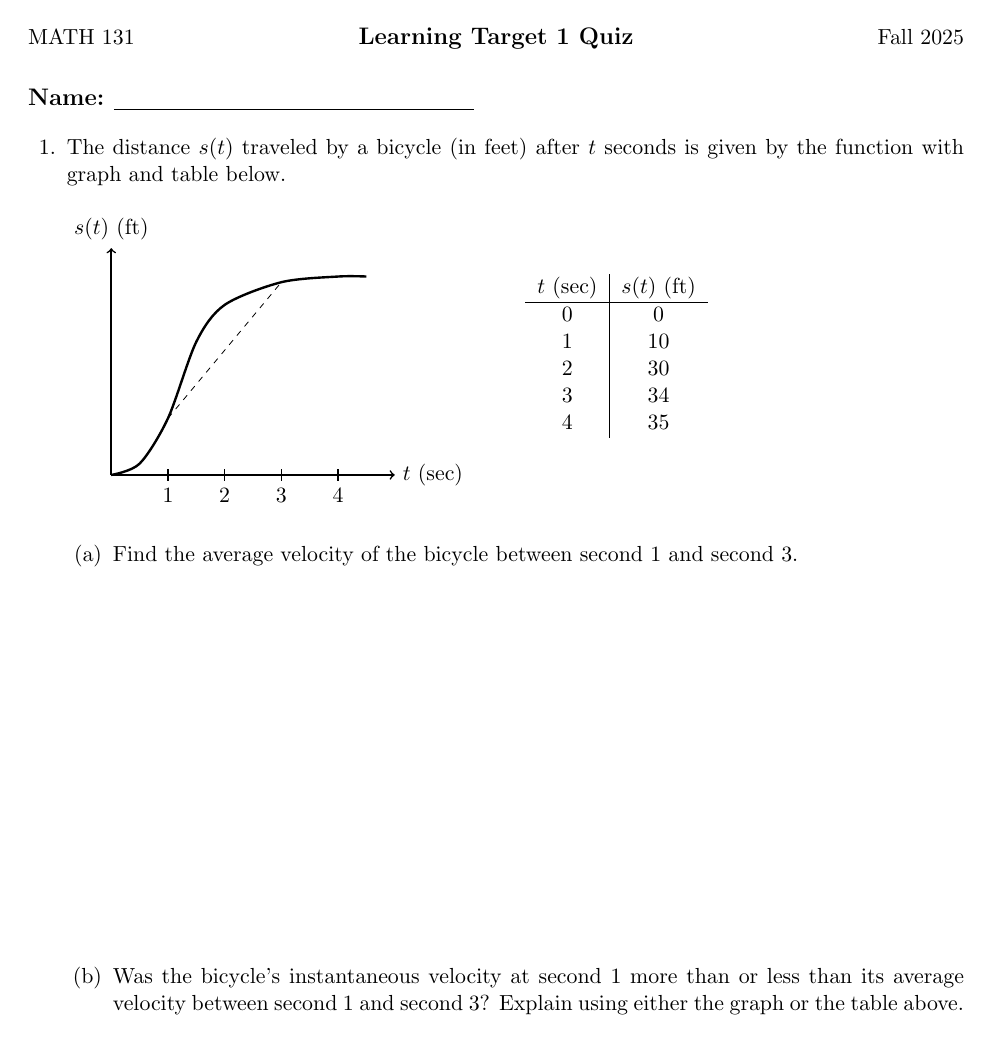
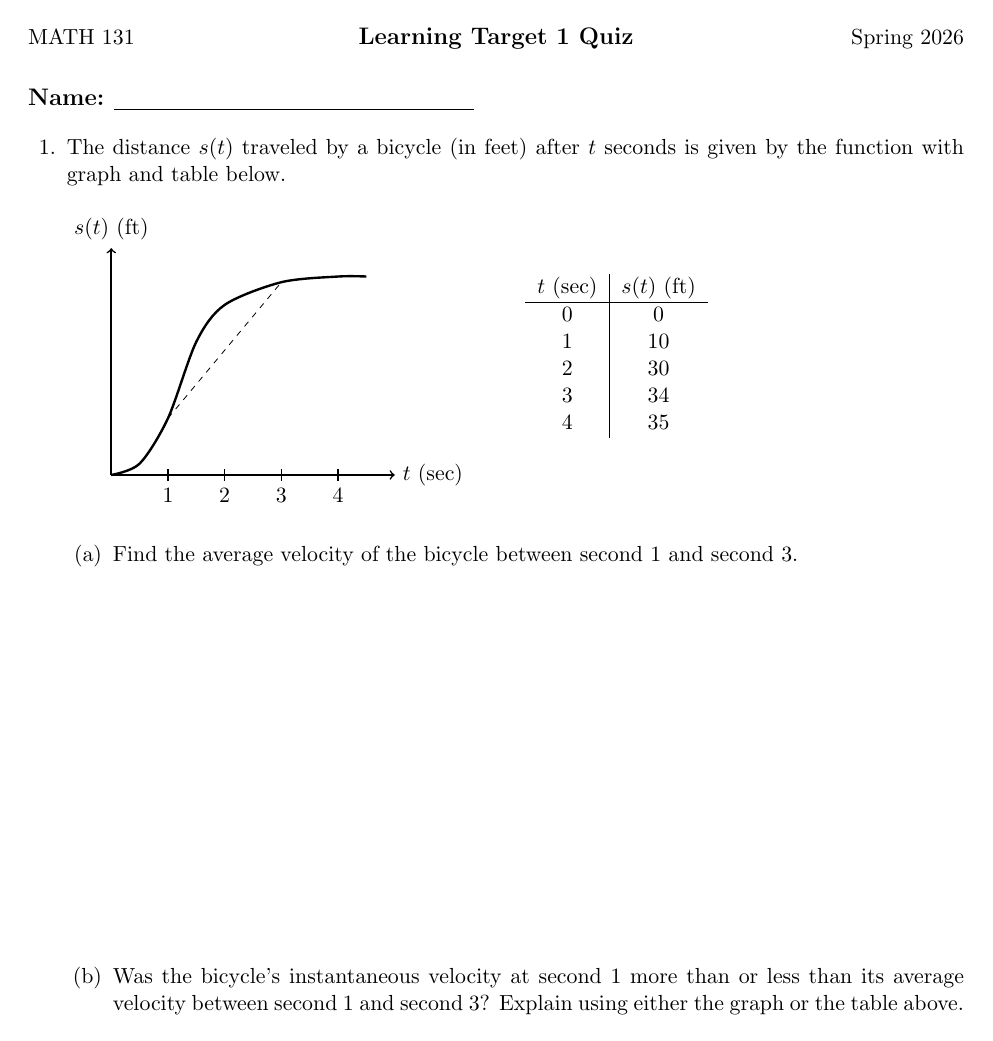
Before and after one commit to ekersey10/kerseycalc1sp26, a LaTeX problem sheet (quizzes/lt1.tex): page 1 of 5. Compiled offline with pdfLaTeX.

Commit message:
Update quiz header for Learning Target 1

```diff
--- a/quizzes/lt1.tex
+++ b/quizzes/lt1.tex
@@ -62,8 +62,8 @@
 %\printanswers
 
 
-% \firstpageheader{MATH 228}{\bf\large Learning Target Quiz}{Spring 2024}
-\header{MATH 131}{\bf\large Learning Target 1 Quiz}{Fall 2025}
+% \firstpageheader{MATH 228}{\bf\large Learning Target Quiz}{Spring 2026}
+\header{MATH 131}{\bf\large Learning Target 1 Quiz}{Spring 2026}
 \runningfooter{}{}{Version \version}
 \extrafootheight{-.45 in}
 
```
